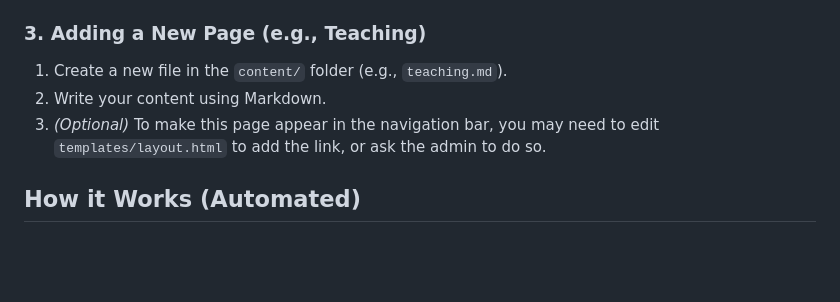
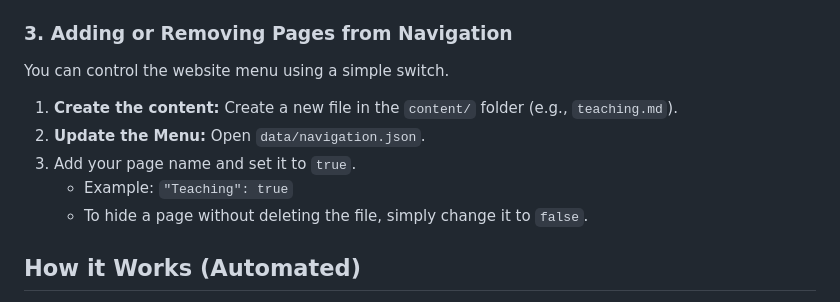
Before and after one commit to gokceuludogan/research-lab-template, a Markdown page: README.md, the part around the change. Drawn GitHub-style; blank space fills up the shorter version.

```diff
--- a/README.md
+++ b/README.md
@@ -51,10 +51,15 @@ The content pages use Markdown, which is easy to write.
     * Use `*text*` for italics.
     * Use `-` for bullet points.
 
-### 3. Adding a New Page (e.g., Teaching)
-1.  Create a new file in the `content/` folder (e.g., `teaching.md`).
-2.  Write your content using Markdown.
-3.  *(Optional)* To make this page appear in the navigation bar, you may need to edit `templates/layout.html` to add the link, or ask the admin to do so.
+### 3. Adding or Removing Pages from Navigation
+You can control the website menu using a simple switch.
+
+1.  **Create the content:** Create a new file in the `content/` folder (e.g., `teaching.md`).
+2.  **Update the Menu:** Open `data/navigation.json`.
+3.  Add your page name and set it to `true`.
+    * Example: `"Teaching": true`
+    * To hide a page without deleting the file, simply change it to `false`.
+
 
 ## How it Works (Automated)
 
```
